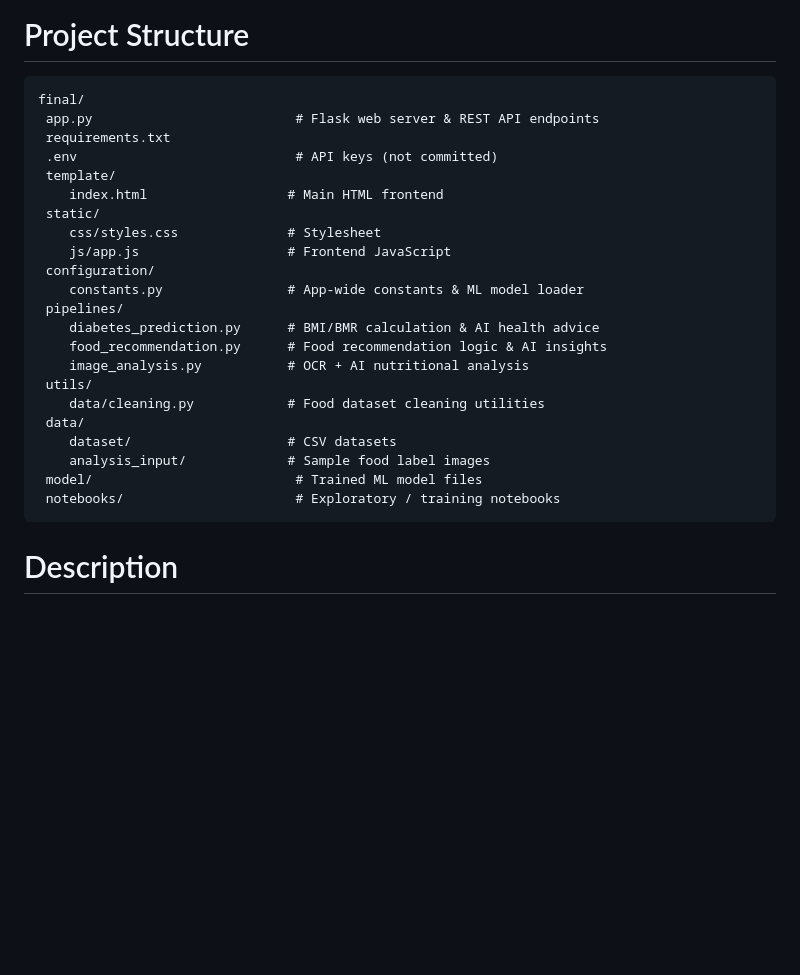
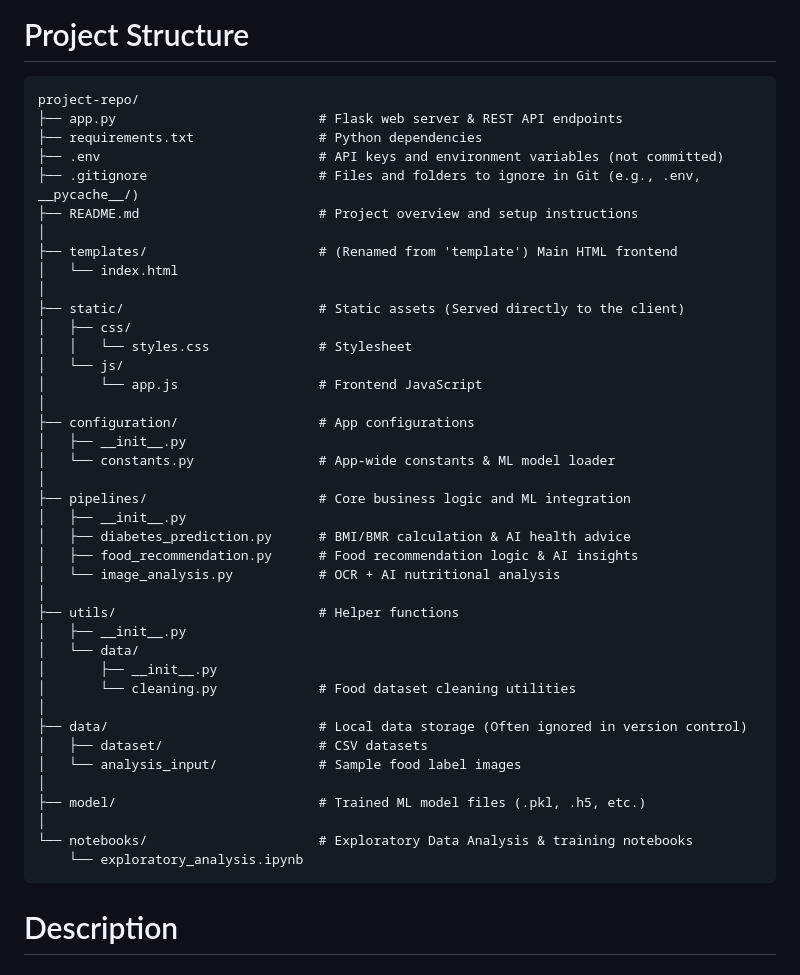
Before and after one commit to nugrahazikry/AI-Driven-Diabetes-Prediction-and-Personalized-Nutritional-Recommendation-System, a Markdown page: README.md, the part around the change. Rendered like a GitHub page; blank space fills up the shorter version.

````diff
--- a/README.md
+++ b/README.md
@@ -8,28 +8,46 @@ https://ai-driven-diabetes-prediction-and-personalized-nutrition-insig.streamlit
 
 # Project Structure
 ```
-final/
- app.py                          # Flask web server & REST API endpoints
- requirements.txt
- .env                            # API keys (not committed)
- template/
-    index.html                  # Main HTML frontend
- static/
-    css/styles.css              # Stylesheet
-    js/app.js                   # Frontend JavaScript
- configuration/
-    constants.py                # App-wide constants & ML model loader
- pipelines/
-    diabetes_prediction.py      # BMI/BMR calculation & AI health advice
-    food_recommendation.py      # Food recommendation logic & AI insights
-    image_analysis.py           # OCR + AI nutritional analysis
- utils/
-    data/cleaning.py            # Food dataset cleaning utilities
- data/
-    dataset/                    # CSV datasets
-    analysis_input/             # Sample food label images
- model/                          # Trained ML model files
- notebooks/                      # Exploratory / training notebooks
+project-repo/
+├── app.py                          # Flask web server & REST API endpoints
+├── requirements.txt                # Python dependencies
+├── .env                            # API keys and environment variables (not committed)
+├── .gitignore                      # Files and folders to ignore in Git (e.g., .env, __pycache__/)
+├── README.md                       # Project overview and setup instructions
+│
+├── templates/                      # (Renamed from 'template') Main HTML frontend
+│   └── index.html
+│
+├── static/                         # Static assets (Served directly to the client)
+│   ├── css/
+│   │   └── styles.css              # Stylesheet
+│   └── js/
+│       └── app.js                  # Frontend JavaScript
+│
+├── configuration/                  # App configurations
+│   ├── __init__.py
+│   └── constants.py                # App-wide constants & ML model loader
+│
+├── pipelines/                      # Core business logic and ML integration
+│   ├── __init__.py
+│   ├── diabetes_prediction.py      # BMI/BMR calculation & AI health advice
+│   ├── food_recommendation.py      # Food recommendation logic & AI insights
+│   └── image_analysis.py           # OCR + AI nutritional analysis
+│
+├── utils/                          # Helper functions
+│   ├── __init__.py
+│   └── data/
+│       ├── __init__.py
+│       └── cleaning.py             # Food dataset cleaning utilities
+│
+├── data/                           # Local data storage (Often ignored in version control)
+│   ├── dataset/                    # CSV datasets
+│   └── analysis_input/             # Sample food label images
+│
+├── model/                          # Trained ML model files (.pkl, .h5, etc.)
+│
+└── notebooks/                      # Exploratory Data Analysis & training notebooks
+    └── exploratory_analysis.ipynb
 ```
 
 # Description
````
